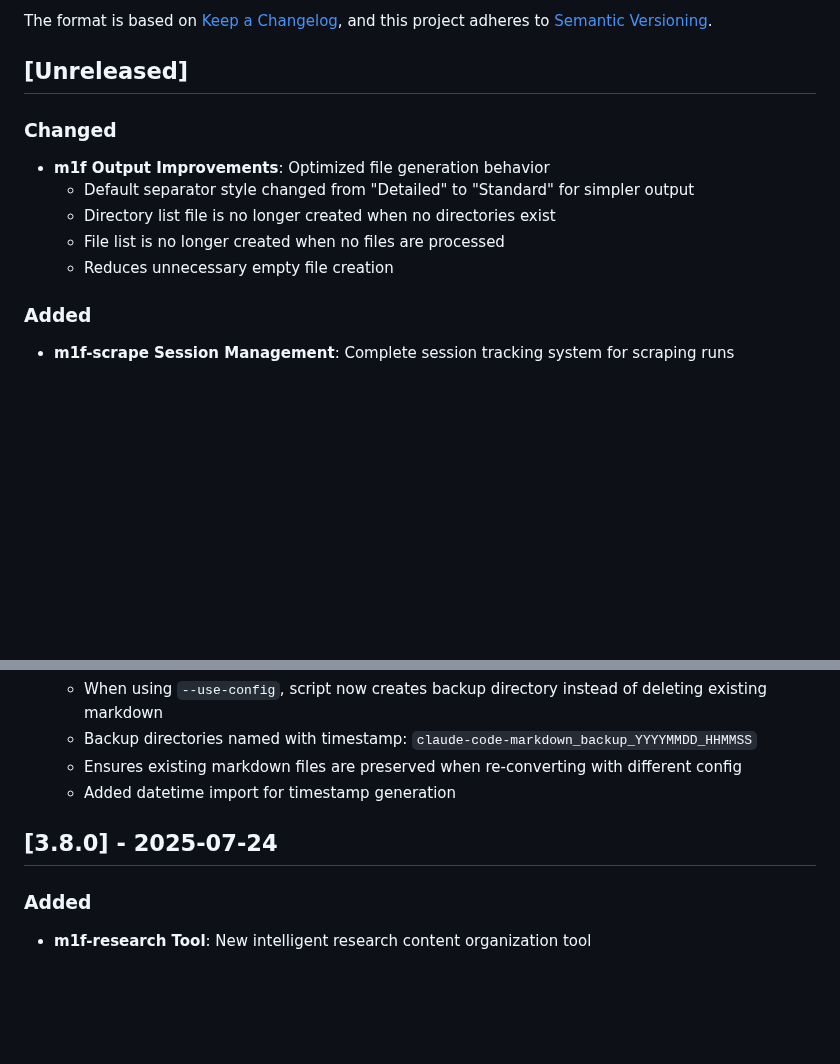
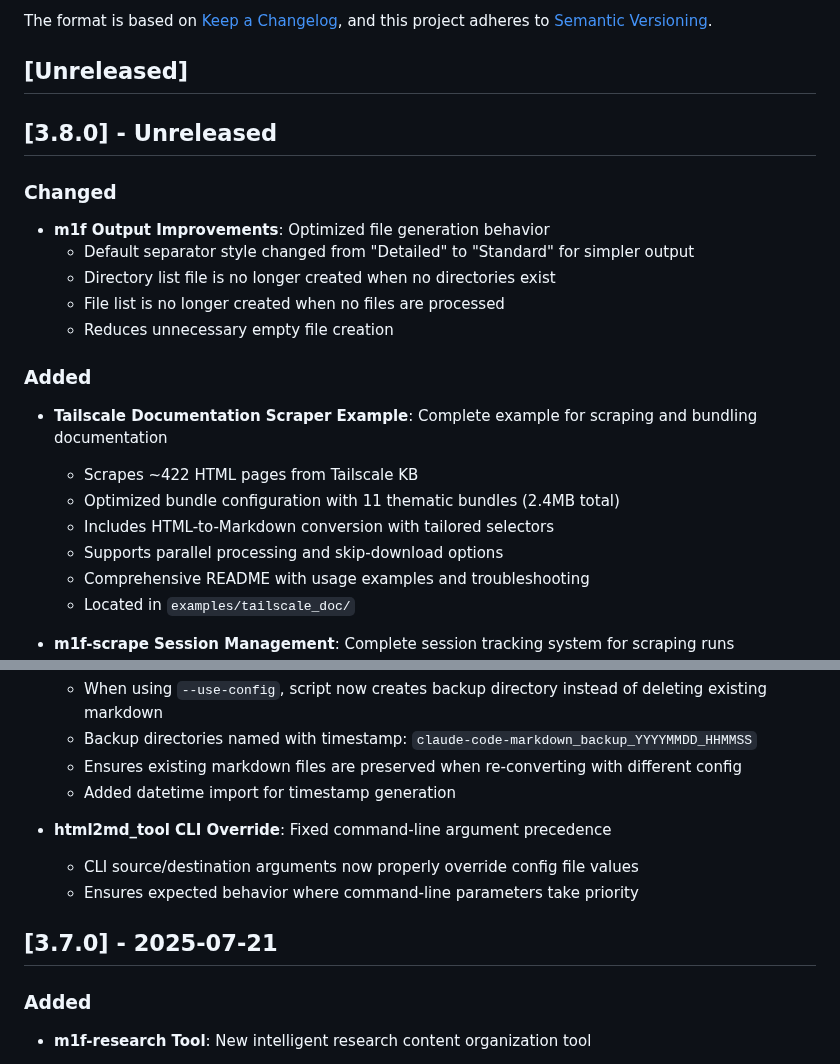
Before and after one commit to franz-agency/m1f, a Markdown page: docs/99_CHANGELOG.md, 2 parts joined by grey strips. GitHub-like rendering; blank space fills up the shorter version.

```diff
--- a/docs/99_CHANGELOG.md
+++ b/docs/99_CHANGELOG.md
@@ -7,6 +7,8 @@ and this project adheres to
 [Semantic Versioning](https://semver.org/spec/v2.0.0.html).
 
 ## [Unreleased]
+
+## [3.8.0] - Unreleased
 
 ### Changed
 
@@ -17,6 +19,14 @@ and this project adheres to
   - Reduces unnecessary empty file creation
 
 ### Added
+
+- **Tailscale Documentation Scraper Example**: Complete example for scraping and bundling documentation
+  - Scrapes ~422 HTML pages from Tailscale KB
+  - Optimized bundle configuration with 11 thematic bundles (2.4MB total)
+  - Includes HTML-to-Markdown conversion with tailored selectors
+  - Supports parallel processing and skip-download options
+  - Comprehensive README with usage examples and troubleshooting
+  - Located in `examples/tailscale_doc/`
 
 - **m1f-scrape Session Management**: Complete session tracking system for scraping runs
   - Each scraping run creates a unique session with ID, timestamps, and statistics
@@ -196,7 +206,11 @@ and this project adheres to
   - Ensures existing markdown files are preserved when re-converting with different config
   - Added datetime import for timestamp generation
 
-## [3.8.0] - 2025-07-24
+- **html2md_tool CLI Override**: Fixed command-line argument precedence
+  - CLI source/destination arguments now properly override config file values
+  - Ensures expected behavior where command-line parameters take priority
+
+## [3.7.0] - 2025-07-21
 
 ### Added
 
```
Also changed, not shown: docs/03_html2md/31_html2md_guide.md (+30 -0 lines).
